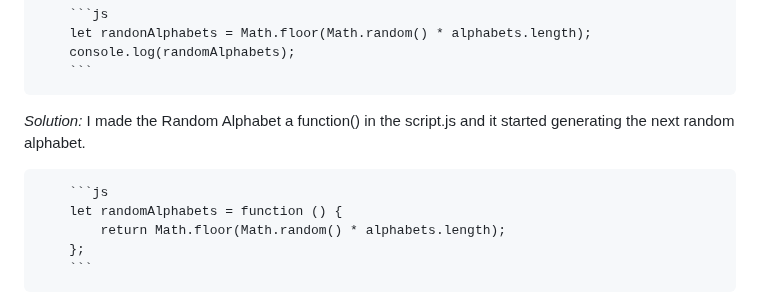
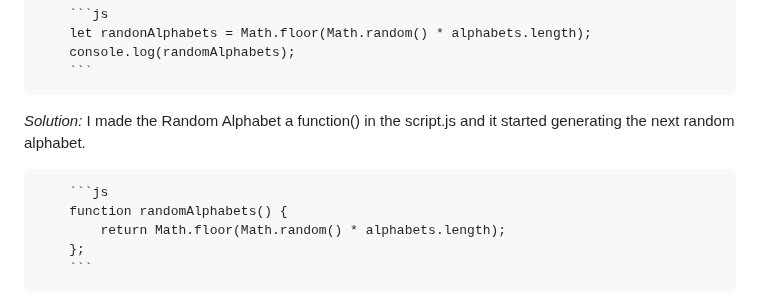
Before and after one commit to Ovundiano/Adapted-Mind, a Markdown page: README.md, the part around the change. GitHub-like rendering.

Commit message:
Update changes to bug section of README.md file

````diff
--- a/README.md
+++ b/README.md
@@ -95,7 +95,7 @@ The site can be accessed by this [link](https://ovundiano.github.io/Adapted-Mind
  *Solution:* I made the  Random Alphabet a function() in the script.js and it started generating the next random alphabet.
 
         ```js
-        let randomAlphabets = function () {
+        function randomAlphabets() {
             return Math.floor(Math.random() * alphabets.length);
         };
         ```
````
